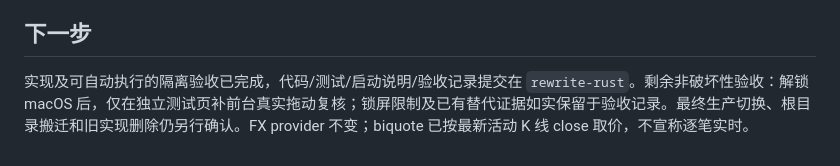
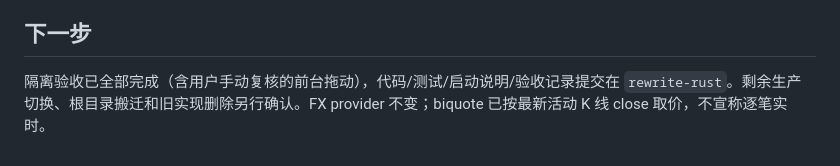
Before and after one commit to D3-3109/fx-game-simulator, a Markdown page: REWRITE-RUST.md, the part around the change. Rendered like a GitHub page.

Commit message:
docs: record user-verified foreground drag acceptance, close out plan status

```diff
--- a/REWRITE-RUST.md
+++ b/REWRITE-RUST.md
@@ -179,4 +179,4 @@ cargo new fx-sim-rust --vcs none
 
 ## 下一步
 
-实现及可自动执行的隔离验收已完成，代码/测试/启动说明/验收记录提交在 `rewrite-rust`。剩余非破坏性验收：解锁 macOS 后，仅在独立测试页补前台真实拖动复核；锁屏限制及已有替代证据如实保留于验收记录。最终生产切换、根目录搬迁和旧实现删除仍另行确认。FX provider 不变；biquote 已按最新活动 K 线 close 取价，不宣称逐笔实时。
+隔离验收已全部完成（含用户手动复核的前台拖动），代码/测试/启动说明/验收记录提交在 `rewrite-rust`。剩余生产切换、根目录搬迁和旧实现删除另行确认。FX provider 不变；biquote 已按最新活动 K 线 close 取价，不宣称逐笔实时。
```
Also changed, not shown: fx-sim-rust/ACCEPTANCE.md (+2 -2 lines).
